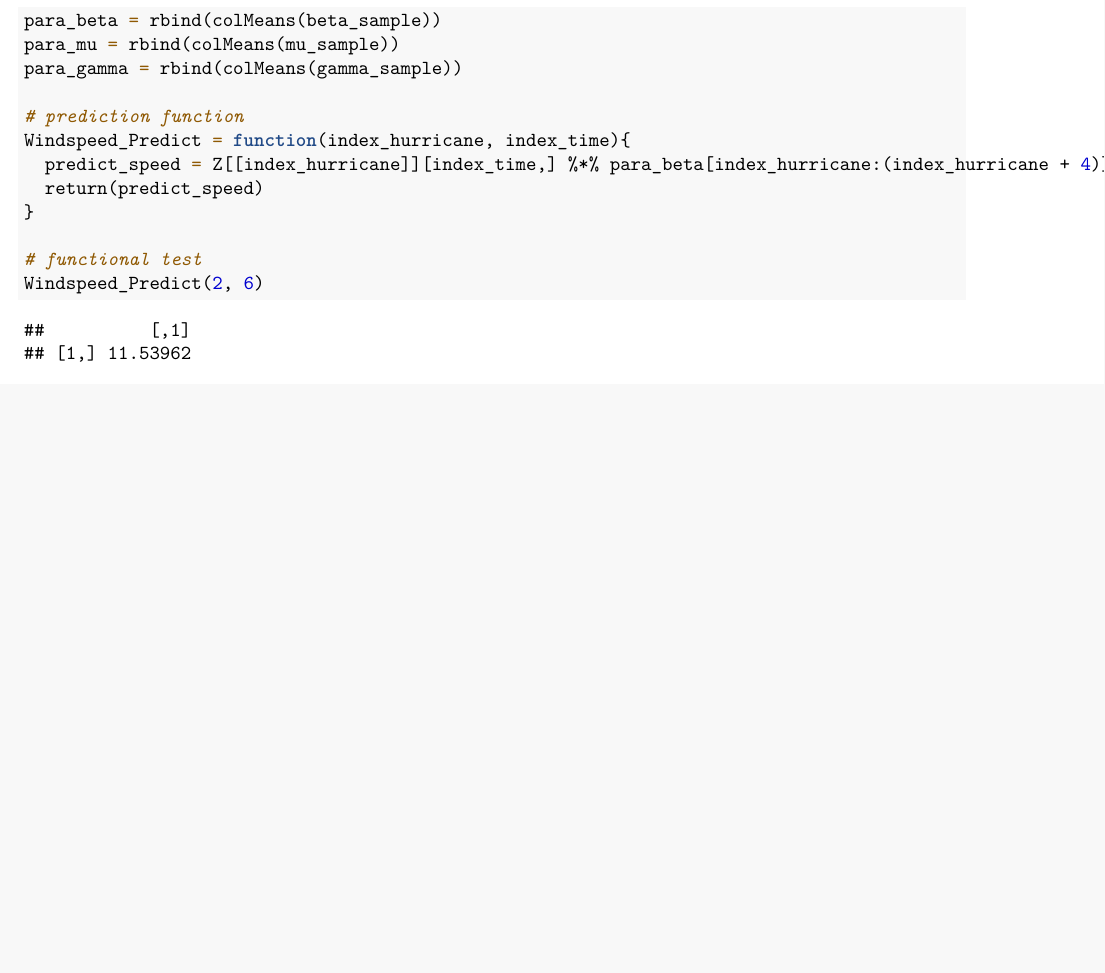
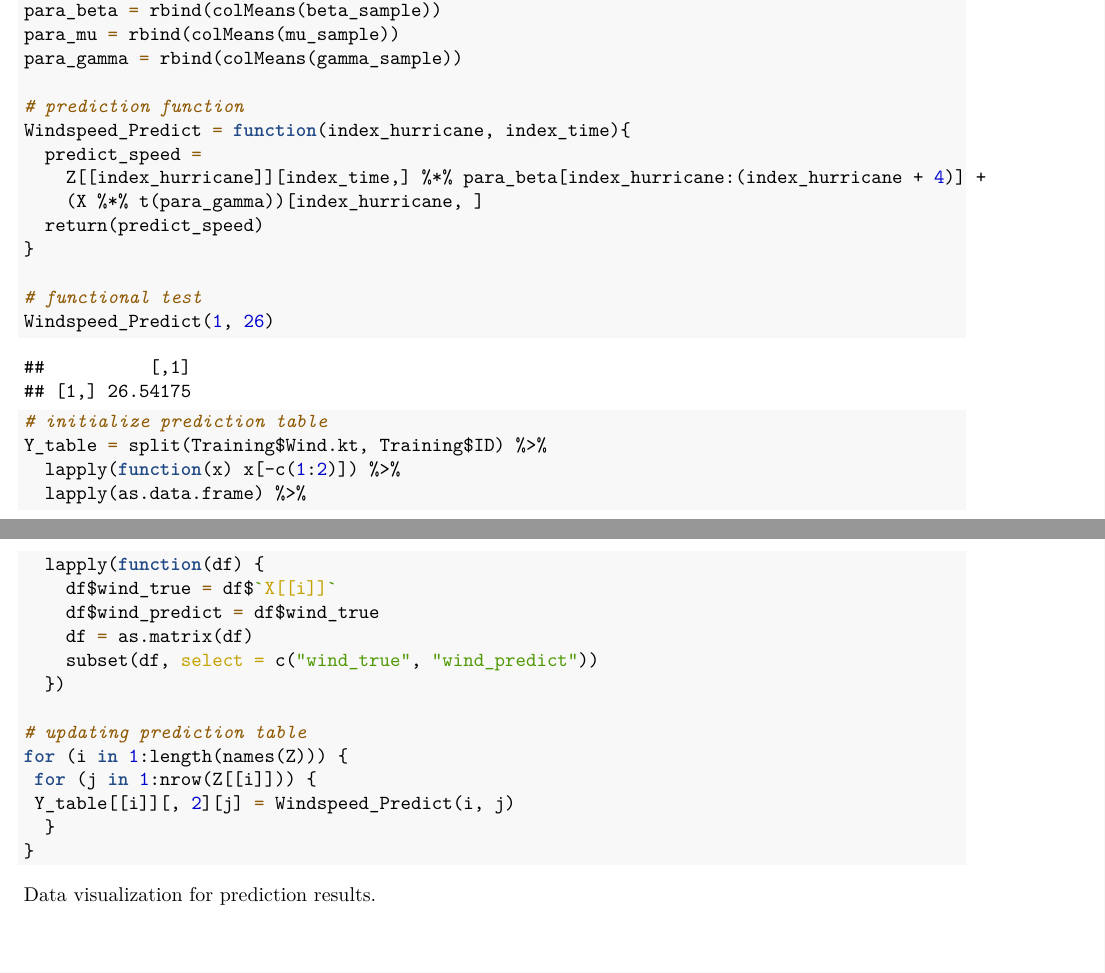
Before and after one commit to hongjiel/adv_stats_computing_project3, an R Markdown document (task4.Rmd): part of the page before the commit and two parts of pages 1 and 2 of 2 after it, the two joined at a grey line, cut so that both start at the same text, the shorter picture padded with empty space. The pictures show the output file task4.pdf that the author committed with the source.

Commit message:
Implement prediction table and prediction function. Ready for data visualization.

````diff
--- a/task4.Rmd
+++ b/task4.Rmd
@@ -121,5 +125,28 @@ Windspeed_Predict = function(index_hurricane, index_time){
 }
 
 # functional test
-Windspeed_Predict(2, 6)
+Windspeed_Predict(1, 26)
+
+# initialize prediction table
+Y_table = split(Training$Wind.kt, Training$ID) %>%
+  lapply(function(x) x[-c(1:2)]) %>%
+  lapply(as.data.frame) %>%
+  lapply(function(df) {
+    df$wind_true = df$`X[[i]]`
+    df$wind_predict = df$wind_true
+    df = as.matrix(df)
+    subset(df, select = c("wind_true", "wind_predict"))
+  })
+
+# updating prediction table
+for (i in 1:length(names(Z))) {
+ for (j in 1:nrow(Z[[i]])) {
+ Y_table[[i]][, 2][j] = Windspeed_Predict(i, j)
+  }
+}
 ```
+
+Data visualization for prediction results.
+```{r}
+
+```
````
Also changed, not shown: task4.pdf, task4.Rmd (18 more changed lines).
